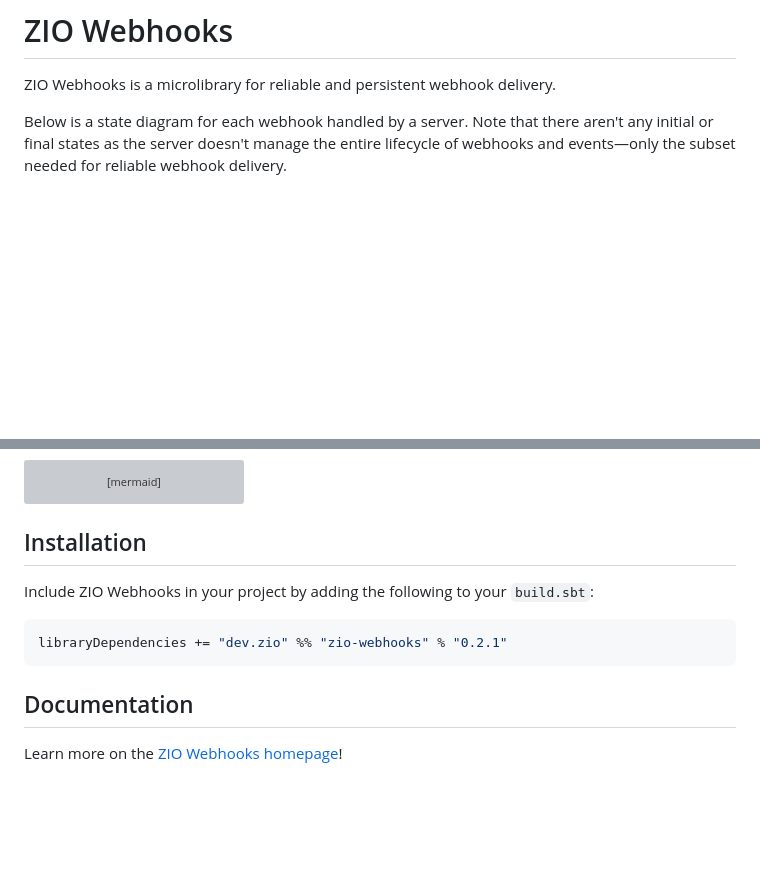
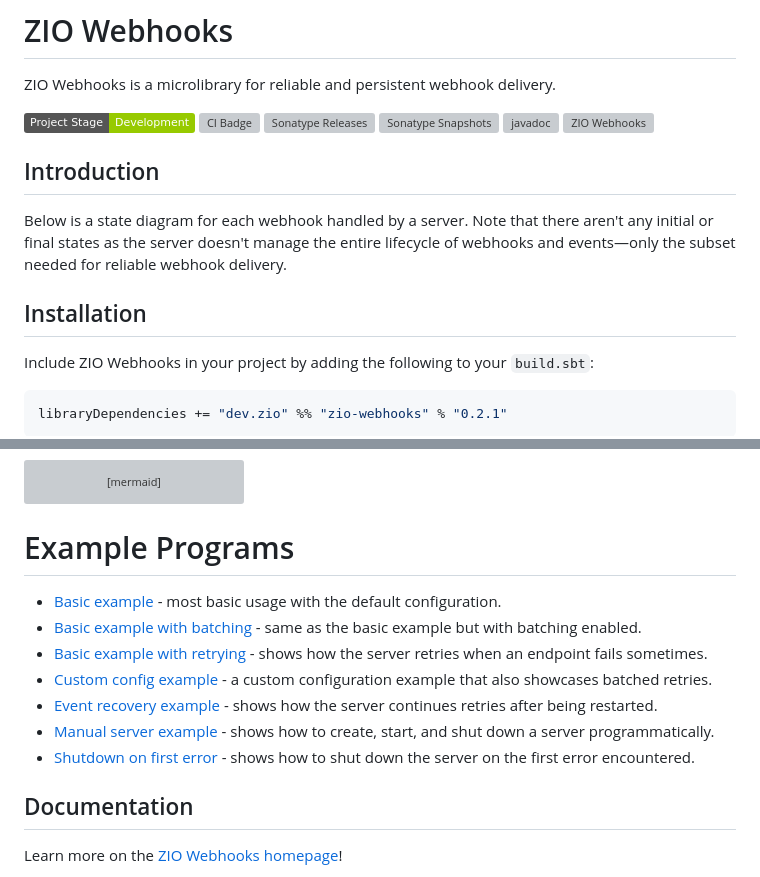
Before and after one commit to zio/zio-webhooks, a Markdown page: README.md, 2 parts joined by grey strips. Drawn GitHub-style; badges without logos; blank space fills up the shorter version; grey boxes are pictures that could not be loaded.

````diff
--- a/README.md
+++ b/README.md
@@ -6,7 +6,17 @@
 
 ZIO Webhooks is a microlibrary for reliable and persistent webhook delivery.
 
-Below is a state diagram for each webhook handled by a server. Note that there
-aren't any initial or final states as the server doesn't manage the entire
-lifecycle of webhooks and events—only the subset needed for reliable webhook
-delivery.
+[![Development](https://img.shields.io/badge/Project%20Stage-Development-green.svg)](https://github.com/zio/zio/wiki/Project-Stages) ![CI Badge](https://github.com/zio/zio-webhooks/workflows/CI/badge.svg) [![Sonatype Releases](https://img.shields.io/nexus/r/https/oss.sonatype.org/dev.zio/zio-webhooks_2.13.svg?label=Sonatype%20Release)](https://oss.sonatype.org/content/repositories/releases/dev/zio/zio-webhooks_2.13/) [![Sonatype Snapshots](https://img.shields.io/nexus/s/https/oss.sonatype.org/dev.zio/zio-webhooks_2.13.svg?label=Sonatype%20Snapshot)](https://oss.sonatype.org/content/repositories/snapshots/dev/zio/zio-webhooks_2.13/) [![javadoc](https://javadoc.io/badge2/dev.zio/zio-webhooks-docs_2.13/javadoc.svg)](https://javadoc.io/doc/dev.zio/zio-webhooks-docs_2.13) [![ZIO Webhooks](https://img.shields.io/github/stars/zio/zio-webhooks?style=social)](https://github.com/zio/zio-webhooks)
+
+## Introduction
+
+Below is a state diagram for each webhook handled by a server. Note that there aren't any initial or final states as the server doesn't manage the entire lifecycle of webhooks and events—only the subset needed for reliable webhook delivery.
+
+## Installation
+
+Include ZIO Webhooks in your project by adding the following to your `build.sbt`:
+
+```scala
+libraryDependencies += "dev.zio" %% "zio-webhooks" % "0.2.1"
+```
+
@@ -24,13 +49,15 @@ stateDiagram-v2
     Unavailable --> Disabled : disabled externally
 ```
 
-## Installation
+# Example Programs
 
-Include ZIO Webhooks in your project by adding the following to your `build.sbt`:
-
-```scala
-libraryDependencies += "dev.zio" %% "zio-webhooks" % "0.2.1"
-```
+* [Basic example](/examples/src/main/scala/zio/webhooks/example/BasicExample.scala) - most basic usage with the default configuration.
+* [Basic example with batching](/examples/src/main/scala/zio/webhooks/example/BasicExampleWithBatching.scala) - same as the basic example but with batching enabled.
+* [Basic example with retrying](/examples/src/main/scala/zio/webhooks/example/BasicExampleWithRetrying.scala) - shows how the server retries when an endpoint fails sometimes.
+* [Custom config example](/examples/src/main/scala/zio/webhooks/example/CustomConfigExample.scala) - a custom configuration example that also showcases batched retries.
+* [Event recovery example](/examples/src/main/scala/zio/webhooks/example/EventRecoveryExample.scala) - shows how the server continues retries after being restarted.
+* [Manual server example](/examples/src/main/scala/zio/webhooks/example/ManualServerExample.scala) - shows how to create, start, and shut down a server programmatically.
+* [Shutdown on first error](/examples/src/main/scala/zio/webhooks/example/ShutdownOnFirstError.scala) - shows how to shut down the server on the first error encountered.
 
 ## Documentation
 
````
Also changed, not shown: other parts of README.md (+15 -0 lines).
